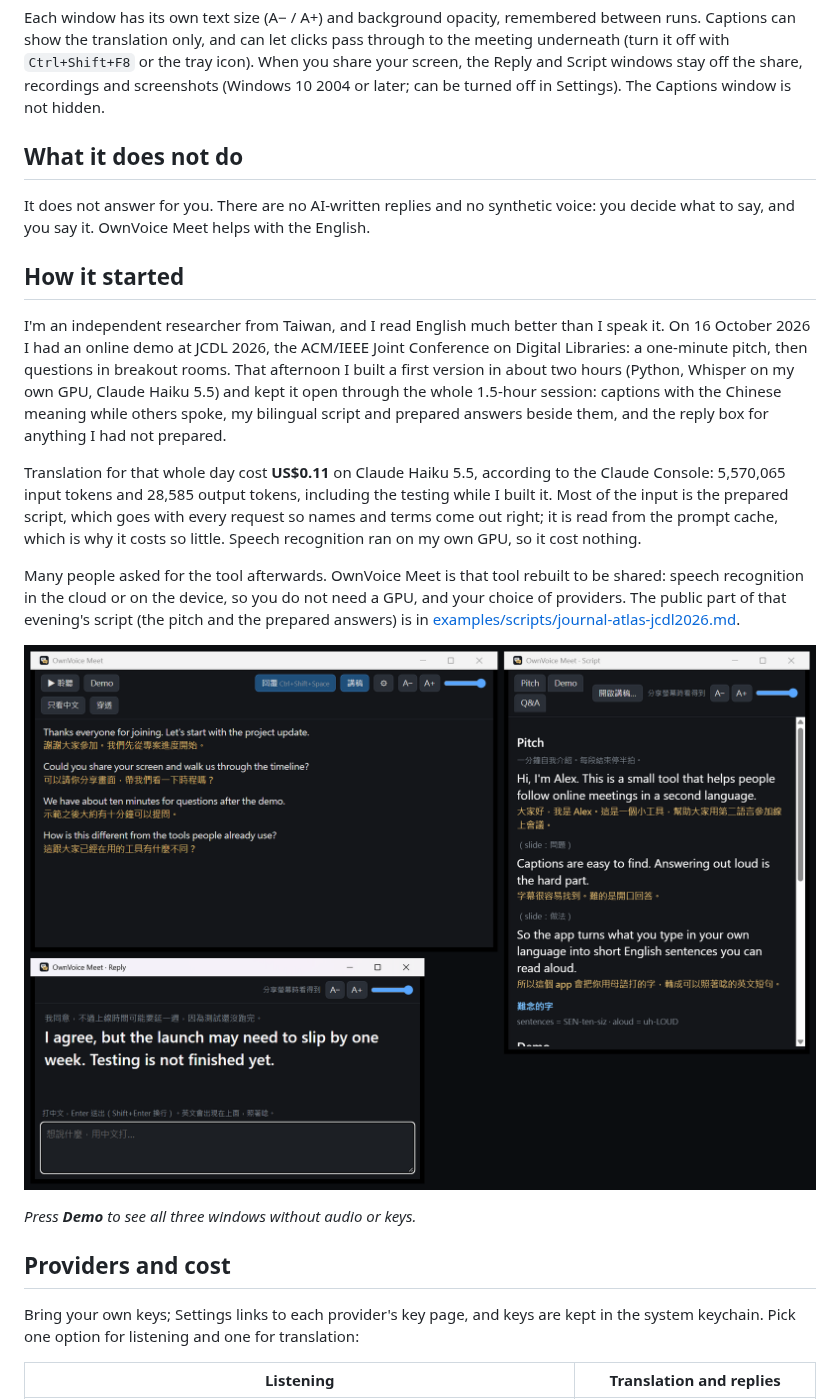
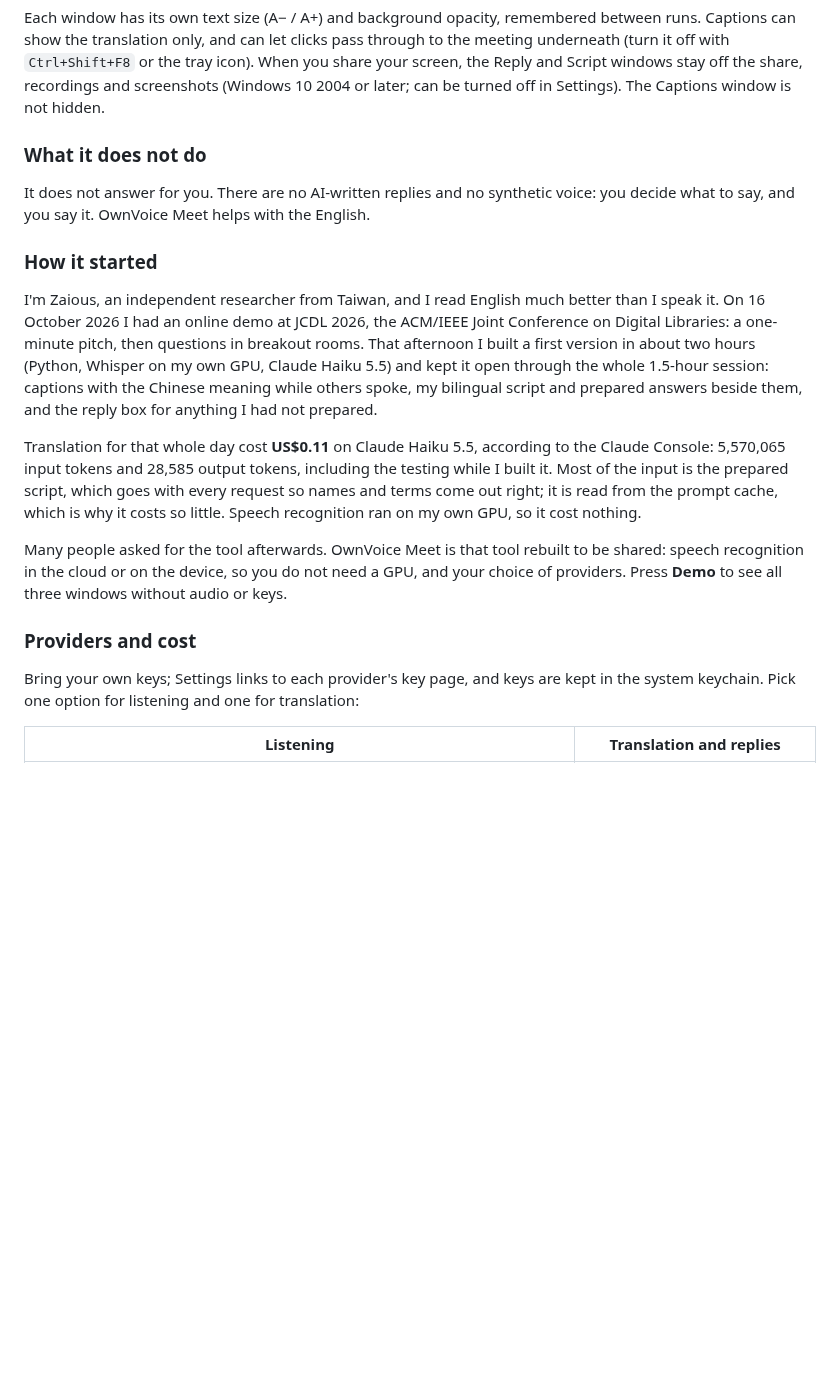
Before and after one commit to Zaious/ownvoice-meet, a Markdown page: README.md, the part around one of its changes. Drawn GitHub-style; pictures changed too: docs/images/overview.png; blank space fills up the shorter version.

```diff
--- a/README.md
+++ b/README.md
@@ -24,23 +118,19 @@ Three windows; use the ones you need and put each where it helps.
 
 Each window has its own text size (A− / A+) and background opacity, remembered between runs. Captions can show the translation only, and can let clicks pass through to the meeting underneath (turn it off with `Ctrl+Shift+F8` or the tray icon). When you share your screen, the Reply and Script windows stay off the share, recordings and screenshots (Windows 10 2004 or later; can be turned off in Settings). The Captions window is not hidden.
 
-## What it does not do
+### What it does not do
 
 It does not answer for you. There are no AI-written replies and no synthetic voice: you decide what to say, and you say it. OwnVoice Meet helps with the English.
 
-## How it started
+### How it started
 
-I'm an independent researcher from Taiwan, and I read English much better than I speak it. On 16 October 2026 I had an online demo at JCDL 2026, the ACM/IEEE Joint Conference on Digital Libraries: a one-minute pitch, then questions in breakout rooms. That afternoon I built a first version in about two hours (Python, Whisper on my own GPU, Claude Haiku 5.5) and kept it open through the whole 1.5-hour session: captions with the Chinese meaning while others spoke, my bilingual script and prepared answers beside them, and the reply box for anything I had not prepared.
+I'm Zaious, an independent researcher from Taiwan, and I read English much better than I speak it. On 16 October 2026 I had an online demo at JCDL 2026, the ACM/IEEE Joint Conference on Digital Libraries: a one-minute pitch, then questions in breakout rooms. That afternoon I built a first version in about two hours (Python, Whisper on my own GPU, Claude Haiku 5.5) and kept it open through the whole 1.5-hour session: captions with the Chinese meaning while others spoke, my bilingual script and prepared answers beside them, and the reply box for anything I had not prepared.
 
 Translation for that whole day cost **US$0.11** on Claude Haiku 5.5, according to the Claude Console: 5,570,065 input tokens and 28,585 output tokens, including the testing while I built it. Most of the input is the prepared script, which goes with every request so names and terms come out right; it is read from the prompt cache, which is why it costs so little. Speech recognition ran on my own GPU, so it cost nothing.
 
-Many people asked for the tool afterwards. OwnVoice Meet is that tool rebuilt to be shared: speech recognition in the cloud or on the device, so you do not need a GPU, and your choice of providers. The public part of that evening's script (the pitch and the prepared answers) is in [examples/scripts/journal-atlas-jcdl2026.md](examples/scripts/journal-atlas-jcdl2026.md).
+Many people asked for the tool afterwards. OwnVoice Meet is that tool rebuilt to be shared: speech recognition in the cloud or on the device, so you do not need a GPU, and your choice of providers. Press **Demo** to see all three windows without audio or keys.
 
-![Demo mode, no keys needed: captions, a reply to read aloud and a bilingual script](docs/images/overview.png)
-
-*Press **Demo** to see all three windows without audio or keys.*
-
-## Providers and cost
+### Providers and cost
 
 Bring your own keys; Settings links to each provider's key page, and keys are kept in the system keychain. Pick one option for listening and one for translation:
 
```
Also changed, not shown: other parts of README.md (+109 -41 lines), docs/MANUAL.md (+1 -1 lines), examples/scripts/demo.md (+25 -17 lines), 1 other file.
